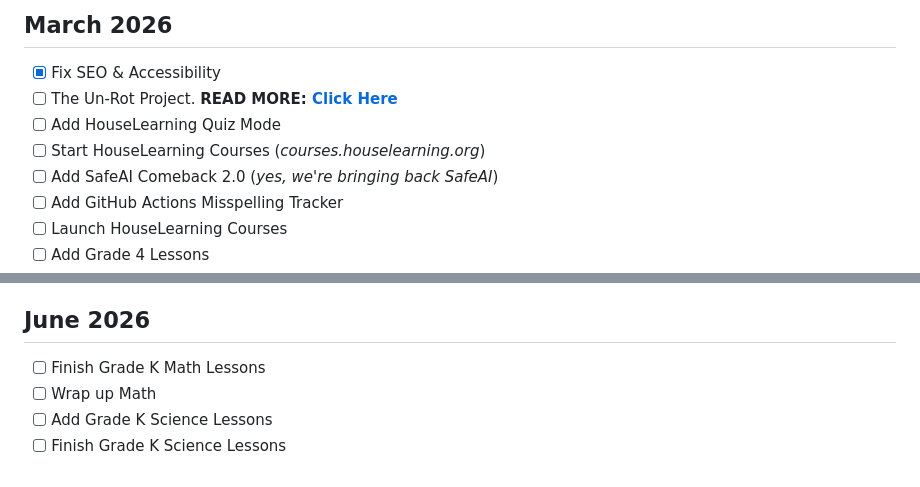
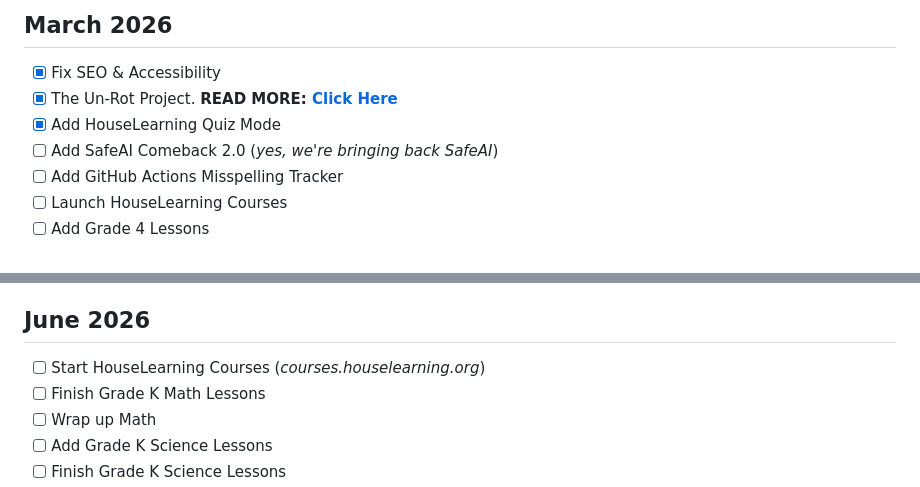
Before and after one commit to houselearning/docs, a Markdown page: roadmap/roadmap-2026.md, 2 parts joined by grey strips. GitHub-like rendering.

Commit message:
move priority

```diff
--- a/roadmap/roadmap-2026.md
+++ b/roadmap/roadmap-2026.md
@@ -18,9 +18,8 @@ This roadmap shows the upcoming events over the next twelve months (2026-27). To
 - [X] Fix the lesson of the day lessons
 ## March 2026
 - [X] Fix SEO & Accessibility
-- [ ] The Un-Rot Project. **READ MORE: [Click Here](https://blogger.houselearning.org/2026/02/the-un-rot-project-reclaiming-modern.html)**
-- [ ] Add HouseLearning Quiz Mode
-- [ ] Start HouseLearning Courses (*courses.houselearning.org*)
+- [x] The Un-Rot Project. **READ MORE: [Click Here](https://blogger.houselearning.org/2026/02/the-un-rot-project-reclaiming-modern.html)**
+- [x] Add HouseLearning Quiz Mode
 - [ ] Add SafeAI Comeback 2.0 (*yes, we're bringing back SafeAI*)
 - [ ] Add GitHub Actions Misspelling Tracker
 - [ ] Launch HouseLearning Courses
@@ -64,6 +63,7 @@ This roadmap shows the upcoming events over the next twelve months (2026-27). To
  - [ ] Add 2 Placeholder Math Games
  - [ ] Add Grade K Math Lessons
 ## June 2026
+ - [ ] Start HouseLearning Courses (*courses.houselearning.org*)
  - [ ] Finish Grade K Math Lessons
  - [ ] Wrap up Math
  - [ ] Add Grade K Science Lessons
```
